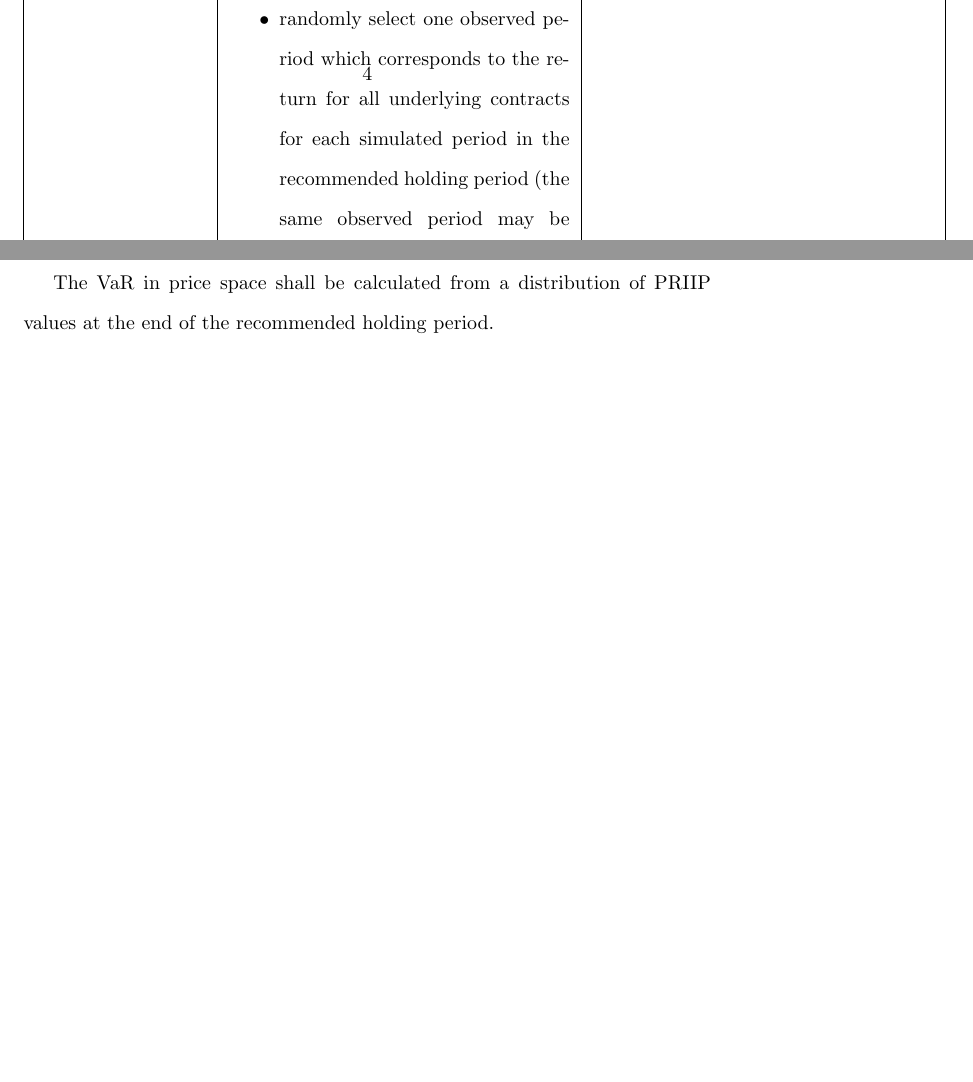
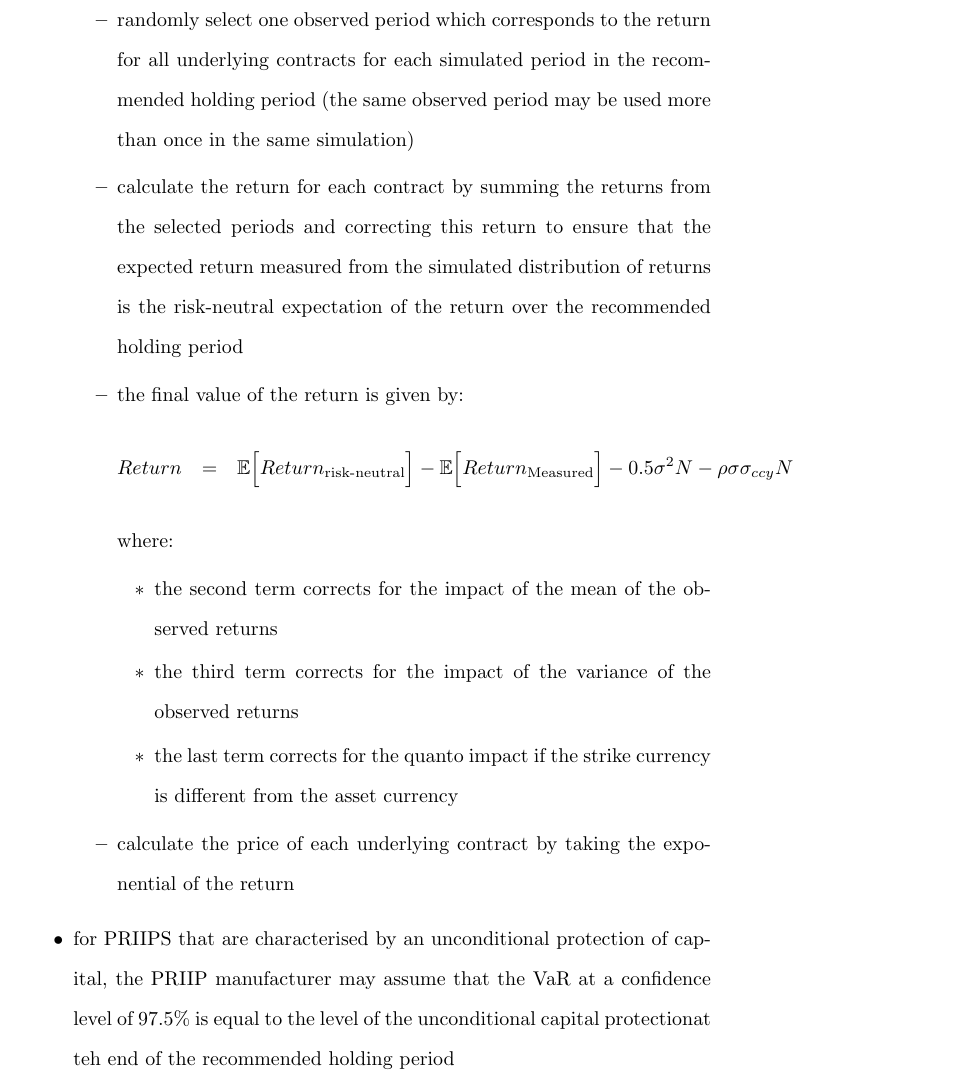
Before and after one commit to PeterBergmann73/MyPapers, a LaTeX document (PRIIPS/priips.tex): two parts of pages 4 and 5 of 5 before the commit and part of page 5 of 5 after it, the two joined at a grey line, cut so that both start at the same text, the shorter picture padded with empty space. The pictures show the PDF file PRIIPS/priips.pdf that the author committed with the source.

Commit message:
Further work on the PRIIPS

```diff
--- a/PRIIPS/priips.tex
+++ b/PRIIPS/priips.tex
@@ -33,22 +45,6 @@ MR is measured by annualised volatility corresponding to the value-at-risk (VaR)
 
 \subsection{For Category 3 PRIIPS}
 
-\begin{center}
-	\begin{tabular}{ | p{3cm} | p{6cm} | p{6cm} |}
-		\hline
-		\textbf{Parameter} & \textbf{Value} & \textbf{Comments} \\
-		\hline
-		VaR time horizon & At the end of the holding period & If the product is
-		called or cancelled before the end of the recommended holding period according to the simulation - then, the period in years until the call or cancellation is used in calculations \\
-		\hline
-		Discounting & Risk-free discount factor from the present date to the end of the recommended period & \\
-		\hline
-		VEV & $\frac{\sqrt{1.96^{2} - 2 * \ln{\Big(VaR_{\text{PRICE SPACE}}\Big)}} - 1.96}{\sqrt{T}}$ where $T$ - is the recommended holding period & \\
-		\hline
-		MRM Class &  &In the case of a PRIIP having only monthly price data, the MRM class shall be increased by one additional class\\
-		\hline
-		Minimum Number of Simulations & 10, 000 &\\
-		\hline
-		Simulation Method & bootstrapping the expected distribution of prices or price levels for the PRIIPS underlying contracts from the observed distribution of returns for these contracts with replacement &\\
-		\hline
-		Spot simulation & \begin{itemize}
+\begin{itemize}
+	\item \textbf{VaR time horizon}
+	\begin{itemize}
@@ -55,12 +54,31 @@ MR is measured by annualised volatility corresponding to the value-at-risk (VaR)
+	\end{itemize}
+	\item \textbf{Discounting} - Risk-free discount factor from the present date to the end of the recommended period
+	\item \textbf{VEV} - $\frac{\sqrt{1.96^{2} - 2 * \ln{\Big(VaR_{\text{PRICE SPACE}}\Big)}} - 1.96}{\sqrt{T}}$ where $T$ - is the recommended holding period
+	\item \textbf{MRM Class}
+	\begin{itemize}
+		\item in the case of a PRIIP having only monthly price data, the MRM class shall be increased by one additional class
+	\end{itemize}
+	\item \textbf{Minimum Number of Simulations} - 10, 000
+	\item \textbf{Simulation Method} - bootstrapping the expected distribution of prices or price levels for the PRIIPS underlying contracts from the observed distribution of returns for these contracts with replacement
+	\item \textbf{Spot simulation}
+	\begin{itemize}
 			\item calculate logreturns for each observation period
 			\item randomly select one observed period which corresponds to the return for all underlying contracts for each simulated period in the recommended holding period (the same observed period may be used more than once in the same simulation)
 			\item calculate the return for each contract by summing the returns from the selected periods and correcting this return to ensure that the expected return measured from the simulated distribution of returns is the risk-neutral expectation of the return over the recommended holding period
-		\end{itemize} & \\
-		\hline
-	\end{tabular}
-\end{center}
-
-
-The VaR in price space shall be calculated from a distribution of PRIIP values at the end of the recommended holding period.
+			\item the final value of the return is given by:
+			\begin{eqnarray}
+				\nonumber
+				Return &=& \mathbb{E}\Big[Return_{\text{risk-neutral}}\Big] - \mathbb{E}\Big[Return_{\text{Measured}}\Big] - 0.5\sigma^{2}N - \rho\sigma\sigma_{ccy}N
+			\end{eqnarray}
+	where:
+	\begin{itemize}
+		\item the second term corrects for the impact of the mean of the observed returns
+		\item the third term corrects for the impact of the variance of the observed returns
+		\item the last term corrects for the quanto impact if the strike currency is different from the asset currency
+	\end{itemize}
+		\item calculate the price of each underlying contract by taking the exponential of the return
+	\end{itemize}
+	\item for PRIIPS that are characterised by an unconditional protection of capital, the PRIIP manufacturer may assume that the VaR at a confidence level of 97.5\% is equal to the level of the unconditional capital protectionat teh end of the recommended holding period
+\end{itemize}
 
 \end{document}
```
Also changed, not shown: settings.tex (+1 -0 lines), PRIIPS/priips.pdf, PRIIPS/priips.tex (17 more changed lines).
